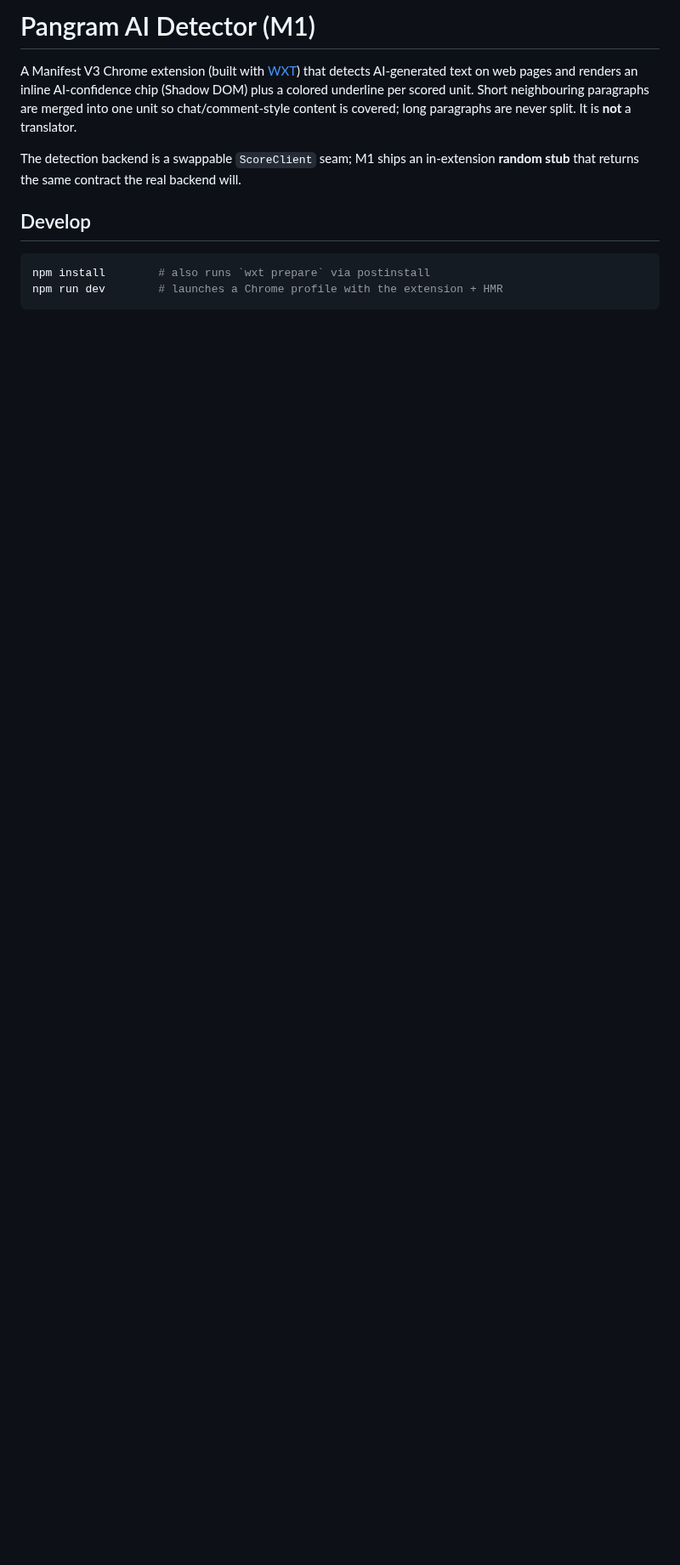
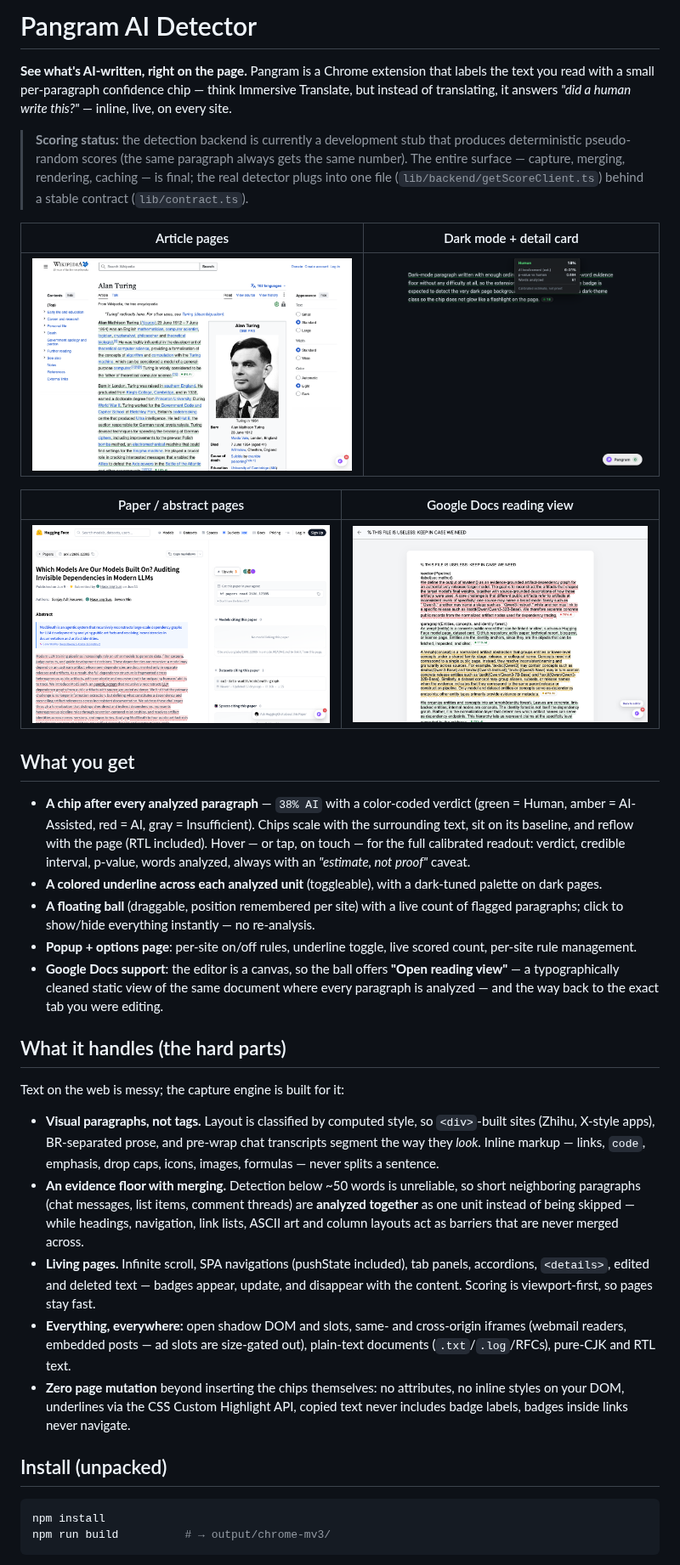
Before and after one commit to CoderBak/anagram, a Markdown page: README.md, the part around one of its changes. Shown at 85% size. Rendered like a GitHub page; pictures changed too: docs/screenshots/article-page.png (added), docs/screenshots/dark-mode.png (added), docs/screenshots/google-docs-reading-view.png (added); blank space fills up the shorter version.

````diff
--- a/README.md
+++ b/README.md
@@ -1,18 +1,72 @@
-# Pangram AI Detector (M1)
+# Pangram AI Detector
 
-A Manifest V3 Chrome extension (built with [WXT](https://wxt.dev)) that detects
-AI-generated text on web pages and renders an inline AI-confidence chip (Shadow
-DOM) plus a colored underline per scored unit. Short neighbouring paragraphs are
-merged into one unit so chat/comment-style content is covered; long paragraphs are
-never split. It is **not** a translator.
+**See what's AI-written, right on the page.** Pangram is a Chrome extension that
+labels the text you read with a small per-paragraph confidence chip — think
+Immersive Translate, but instead of translating, it answers *"did a human write
+this?"* — inline, live, on every site.
 
-The detection backend is a swappable `ScoreClient` seam; M1 ships an in-extension
-**random stub** that returns the same contract the real backend will.
+> **Scoring status:** the detection backend is currently a development stub that
+> produces deterministic pseudo-random scores (the same paragraph always gets the
+> same number). The entire surface — capture, merging, rendering, caching — is
+> final; the real detector plugs into one file (`lib/backend/getScoreClient.ts`)
+> behind a stable contract (`lib/contract.ts`).
 
-## Develop
+| Article pages | Dark mode + detail card |
+| --- | --- |
+| ![Wikipedia with per-paragraph chips](docs/screenshots/wikipedia.png) | ![Dark page with pinned detail card](docs/screenshots/dark-mode.png) |
+
+| Paper / abstract pages | Google Docs reading view |
+| --- | --- |
+| ![HuggingFace paper page](docs/screenshots/article-page.png) | ![Docs mobilebasic reading view](docs/screenshots/google-docs-reading-view.png) |
+
+## What you get
+
+- **A chip after every analyzed paragraph** — `38% AI` with a color-coded verdict
+  (green = Human, amber = AI-Assisted, red = AI, gray = Insufficient). Chips scale
+  with the surrounding text, sit on its baseline, and reflow with the page (RTL
+  included). Hover — or tap, on touch — for the full calibrated readout: verdict,
+  credible interval, p-value, words analyzed, always with an
+  *"estimate, not proof"* caveat.
+- **A colored underline across each analyzed unit** (toggleable), with a
+  dark-tuned palette on dark pages.
+- **A floating ball** (draggable, position remembered per site) with a live count
+  of flagged paragraphs; click to show/hide everything instantly — no re-analysis.
+- **Popup + options page**: per-site on/off rules, underline toggle, live scored
+  count, per-site rule management.
+- **Google Docs support**: the editor is a canvas, so the ball offers
+  **"Open reading view"** — a typographically cleaned static view of the same
+  document where every paragraph is analyzed — and the way back to the exact tab
+  you were editing.
+
+## What it handles (the hard parts)
+
+Text on the web is messy; the capture engine is built for it:
+
+- **Visual paragraphs, not tags.** Layout is classified by computed style, so
+  `<div>`-built sites (Zhihu, X-style apps), BR-separated prose, and
+  pre-wrap chat transcripts segment the way they *look*. Inline markup —
+  links, `code`, emphasis, drop caps, icons, images, formulas — never splits a
+  sentence.
+- **An evidence floor with merging.** Detection below ~50 words is unreliable, so
+  short neighboring paragraphs (chat messages, list items, comment threads) are
+  **analyzed together** as one unit instead of being skipped — while headings,
+  navigation, link lists, ASCII art and column layouts act as barriers that are
+  never merged across.
+- **Living pages.** Infinite scroll, SPA navigations (pushState included), tab
+  panels, accordions, `<details>`, edited and deleted text — badges appear,
+  update, and disappear with the content. Scoring is viewport-first, so pages
+  stay fast.
+- **Everything, everywhere:** open shadow DOM and slots, same- and cross-origin
+  iframes (webmail readers, embedded posts — ad slots are size-gated out),
+  plain-text documents (`.txt`/`.log`/RFCs), pure-CJK and RTL text.
+- **Zero page mutation** beyond inserting the chips themselves: no attributes, no
+  inline styles on your DOM, underlines via the CSS Custom Highlight API, copied
+  text never includes badge labels, badges inside links never navigate.
+
+## Install (unpacked)
 
 ```bash
-npm install        # also runs `wxt prepare` via postinstall
-npm run dev        # launches a Chrome profile with the extension + HMR
+npm install
+npm run build          # → output/chrome-mv3/
 ```
 
````
Also changed, not shown: other parts of README.md (+30 -21 lines), HANDOFF.md (deleted, +0 -472 lines), 8 other files.
